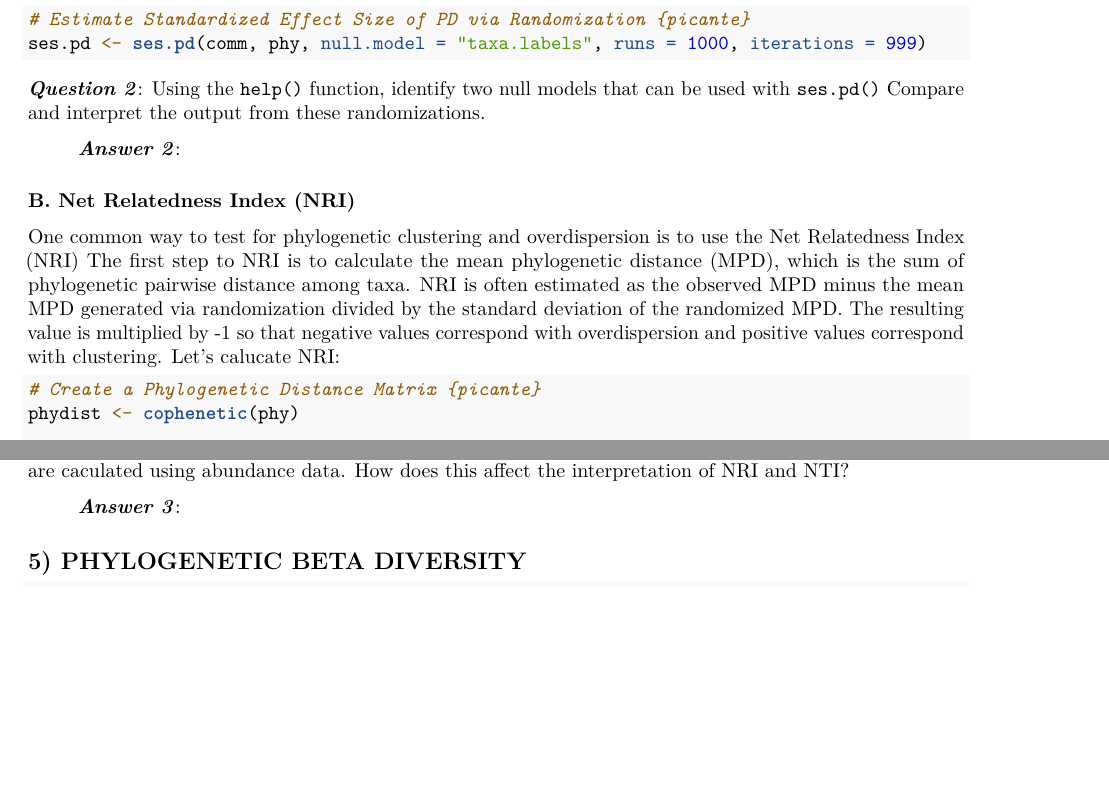
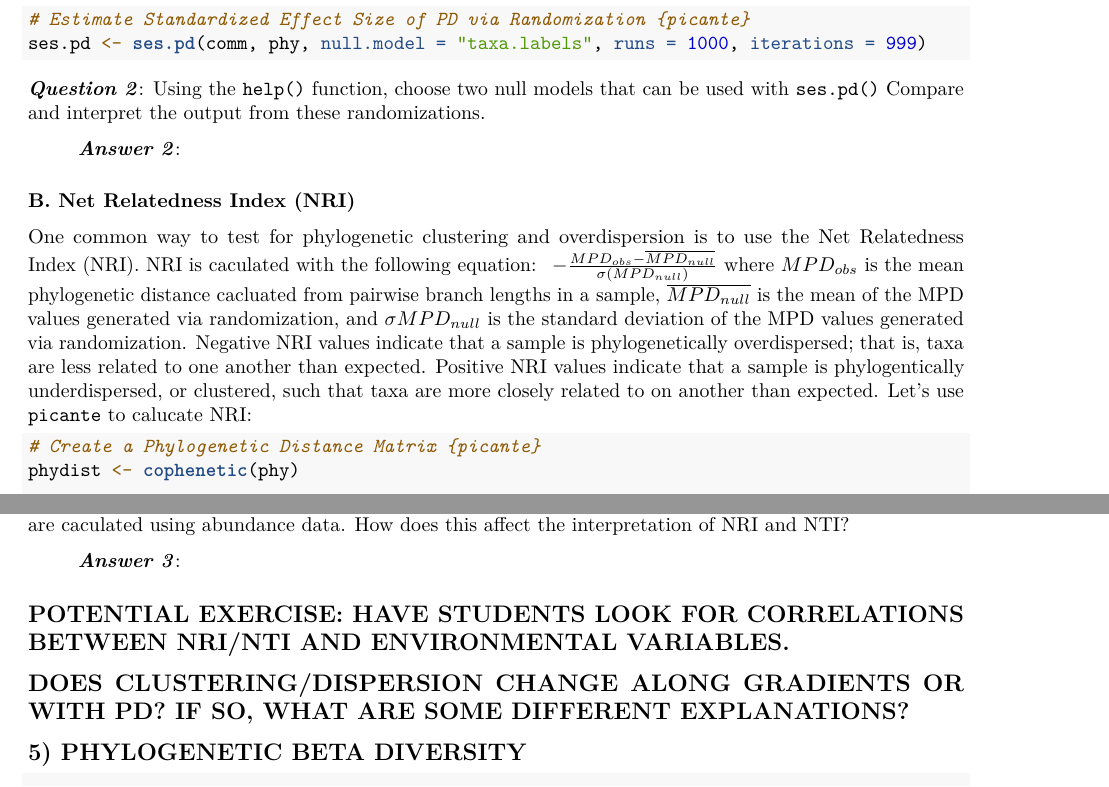
Before and after one commit to PaulAStone/Assignments, an R Markdown document (PhyloCom/PhyloCom_handout.Rmd): two parts of pages 4 and 5 of 6, joined at a grey line, cut so that both start at the same text, the shorter picture padded with empty space. Rendered offline with R 4.5, knitr and Pandoc, then LaTeX, with nearby package versions; the code chunks are not run, so their results and figures are left out.

Commit message:
tweaking with NRI section

````diff
--- a/PhyloCom/PhyloCom_handout.Rmd
+++ b/PhyloCom/PhyloCom_handout.Rmd
@@ -202,17 +202,17 @@ This function estimated the standardized effect size of PD by comparing observed
 ses.pd <- ses.pd(comm, phy, null.model = "taxa.labels", runs = 1000, iterations = 999)
 ```
 
-***Question 2***: Using the `help()` function, identify two null models that can be used with `ses.pd()`
+***Question 2***: Using the `help()` function, choose two null models that can be used with `ses.pd()`
 Compare and interpret the output from these randomizations.
 
 > ***Answer 2***:
 
 ### B.  Net Relatedness Index (NRI)
-One common way to test for phylogenetic clustering and overdispersion is to use the Net Relatedness Index (NRI)
-The first step to NRI is to calculate the mean phylogenetic distance (MPD), which is the sum of phylogenetic pairwise distance among taxa.
-NRI is often estimated as the observed MPD minus the mean MPD generated via randomization divided by the standard deviation of the randomized MPD.
-The resulting value is multiplied by -1 so that negative values correspond with overdispersion and positive values correspond with clustering.
-Let's calucate NRI:
+One common way to test for phylogenetic clustering and overdispersion is to use the Net Relatedness Index (NRI).
+NRI is caculated with the following equation: $\ - \frac{MPD_{obs} - \overline{MPD_{null}}}{\sigma \left (MPD_{null} \right )}$ where $MPD_{obs}$ is the mean phylogenetic distance cacluated from pairwise branch lengths in a sample, $\overline{MPD_{null}}$ is the mean of the MPD values generated via randomization, and $\sigma MPD_{null}$ is the standard deviation of the MPD values generated via randomization.
+Negative NRI values indicate that a sample is phylogenetically overdispersed; that is, taxa are less related to one another than expected.
+Positive NRI values indicate that a sample is phylogentically underdispersed, or clustered, such that taxa are more closely related to on another than expected.
+Let's use `picante` to calucate NRI:
 
 ```{r}
 # Create a Phylogenetic Distance Matrix {picante}
@@ -250,6 +250,10 @@ How does this affect the interpretation of NRI and NTI?
 > ***Answer 3***:
 
 
+## POTENTIAL EXERCISE: HAVE STUDENTS LOOK FOR CORRELATIONS BETWEEN NRI/NTI AND ENVIRONMENTAL VARIABLES.
+## DOES CLUSTERING/DISPERSION CHANGE ALONG GRADIENTS OR WITH PD? IF SO, WHAT ARE SOME DIFFERENT EXPLANATIONS?
+
+
 ## 5) PHYLOGENETIC BETA DIVERSITY
 
 ```{r}
````
Also changed, not shown: PhyloCom/PhyloCom_handout.Rmd (4 more changed lines).
